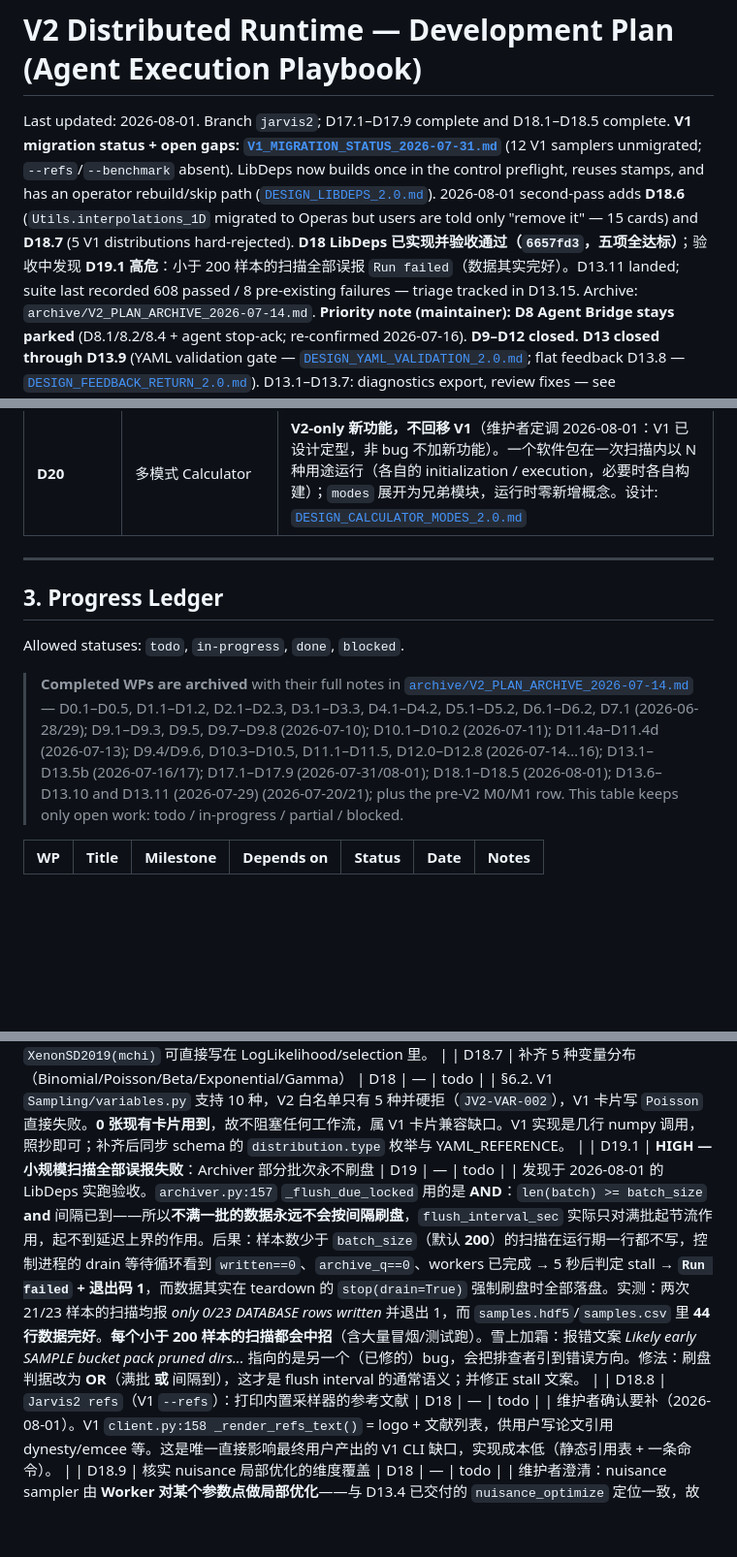
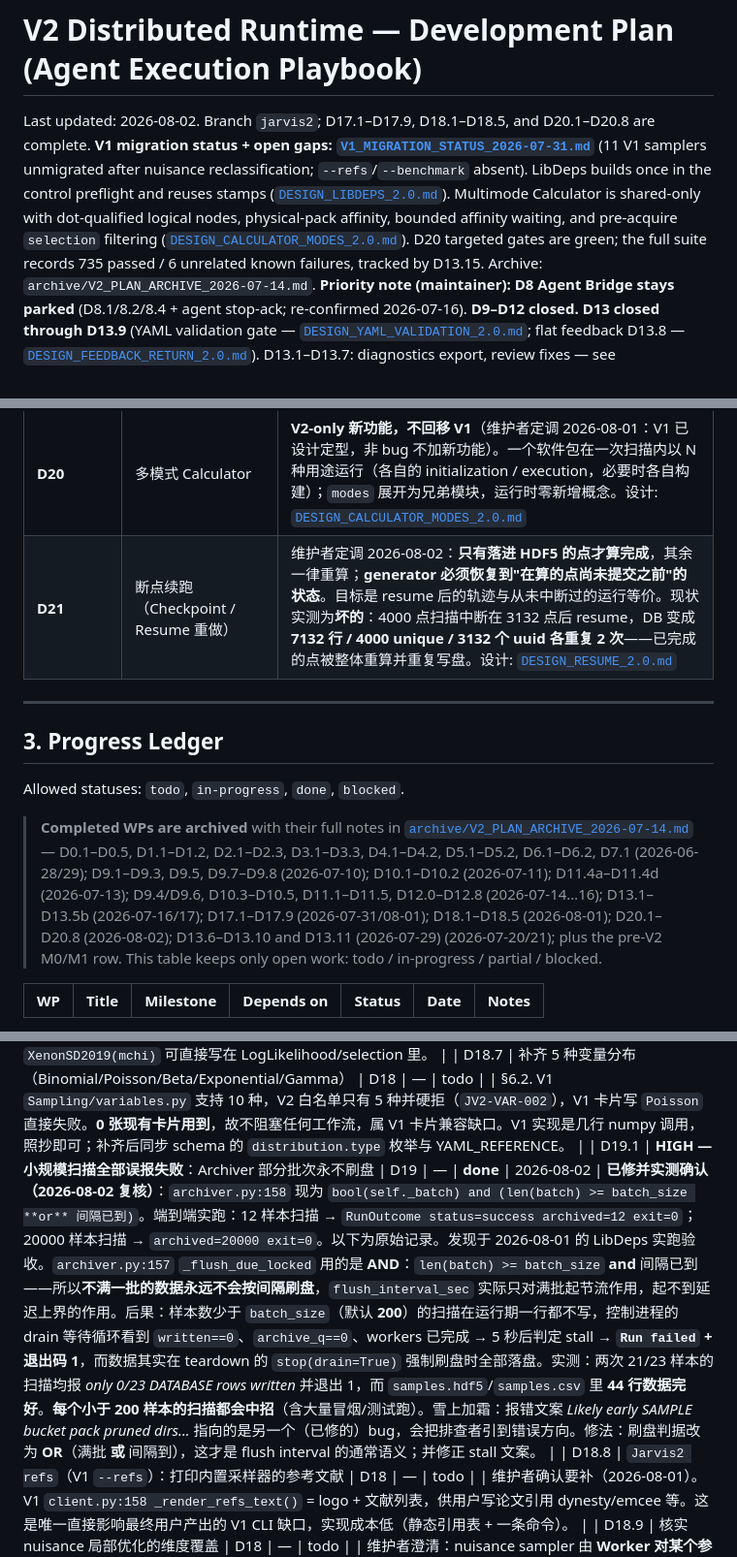
Before and after one commit to Pengxuan-Zhu-Phys/Jarvis-Books, a Markdown page: Jarvis-HEP V2/V2_DISTRIBUTED_PLAN.md, 3 parts joined by grey strips. Shown at 97% size. Rendered like a GitHub page; blank space fills up the shorter version.

```diff
--- a/Jarvis-HEP V2/V2_DISTRIBUTED_PLAN.md
+++ b/Jarvis-HEP V2/V2_DISTRIBUTED_PLAN.md
@@ -1,6 +1,6 @@
 # V2 Distributed Runtime — Development Plan (Agent Execution Playbook)
 
-Last updated: 2026-08-01. Branch `jarvis2`; D17.1–D17.9 complete and D18.1–D18.5 complete. **V1 migration status + open gaps: [`V1_MIGRATION_STATUS_2026-07-31.md`](V1_MIGRATION_STATUS_2026-07-31.md)** (12 V1 samplers unmigrated; `--refs`/`--benchmark` absent). LibDeps now builds once in the control preflight, reuses stamps, and has an operator rebuild/skip path ([`DESIGN_LIBDEPS_2.0.md`](DESIGN_LIBDEPS_2.0.md)). 2026-08-01 second-pass adds **D18.6** (`Utils.interpolations_1D` migrated to Operas but users are told only "remove it" — 15 cards) and **D18.7** (5 V1 distributions hard-rejected). **D18 LibDeps 已实现并验收通过（`6657fd3`，五项全达标）**；验收中发现 **D19.1 高危**：小于 200 样本的扫描全部误报 `Run failed`（数据其实完好）。D13.11 landed; suite last recorded 608 passed / 8 pre-existing failures — triage tracked in D13.15.
+Last updated: 2026-08-02. Branch `jarvis2`; D17.1–D17.9, D18.1–D18.5, and D20.1–D20.8 are complete. **V1 migration status + open gaps: [`V1_MIGRATION_STATUS_2026-07-31.md`](V1_MIGRATION_STATUS_2026-07-31.md)** (11 V1 samplers unmigrated after nuisance reclassification; `--refs`/`--benchmark` absent). LibDeps builds once in the control preflight and reuses stamps ([`DESIGN_LIBDEPS_2.0.md`](DESIGN_LIBDEPS_2.0.md)). Multimode Calculator is shared-only with dot-qualified logical nodes, physical-pack affinity, bounded affinity waiting, and pre-acquire `selection` filtering ([`DESIGN_CALCULATOR_MODES_2.0.md`](DESIGN_CALCULATOR_MODES_2.0.md)). D20 targeted gates are green; the full suite records 735 passed / 6 unrelated known failures, tracked by D13.15.
 Archive: `archive/V2_PLAN_ARCHIVE_2026-07-14.md`.
 **Priority note (maintainer):** **D8 Agent Bridge stays parked** (D8.1/8.2/8.4 + agent stop-ack;
 re-confirmed 2026-07-16). **D9–D12 closed. D13 closed through D13.9** (YAML validation gate —
@@ -138,6 +138,7 @@ user-visible behavior.
 | **D18** | LibDeps: install-once shared dependencies (V1 parity) | shared libraries build **once** in the control-process preflight, reuse by fingerprint, rebuild on an operator flag; `${LibDeps:path}` / `${LibDeps:make_paraller}` / `@{ROOT path}` resolve; `--skip-library-installation`; `LibDeps` declared in the schema (also unblocks D17.9). Design: [`DESIGN_LIBDEPS_2.0.md`](DESIGN_LIBDEPS_2.0.md) |
 | **D19** | Archiver 刷盘与运行结果诚实性 | 小规模扫描不再误报失败；刷盘判据符合 flush-interval 的通常语义；stall 文案指向真实原因 |
 | **D20** | 多模式 Calculator | **V2-only 新功能，不回移 V1**（维护者定调 2026-08-01：V1 已设计定型，非 bug 不加新功能）。一个软件包在一次扫描内以 N 种用途运行（各自的 initialization / execution，必要时各自构建）；`modes` 展开为兄弟模块，运行时零新增概念。设计: [`DESIGN_CALCULATOR_MODES_2.0.md`](DESIGN_CALCULATOR_MODES_2.0.md) |
+| **D21** | 断点续跑（Checkpoint / Resume 重做） | 维护者定调 2026-08-02：**只有落进 HDF5 的点才算完成**，其余一律重算；**generator 必须恢复到"在算的点尚未提交之前"的状态**。目标是 resume 后的轨迹与从未中断过的运行等价。现状实测为**坏的**：4000 点扫描中断在 3132 点后 resume，DB 变成 **7132 行 / 4000 unique / 3132 个 uuid 各重复 2 次**——已完成的点被整体重算并重复写盘。设计: [`DESIGN_RESUME_2.0.md`](DESIGN_RESUME_2.0.md) |
 
 ---
 
@@ -150,7 +151,7 @@ Allowed statuses: `todo`, `in-progress`, `done`, `blocked`.
 > — D0.1–D0.5, D1.1–D1.2, D2.1–D2.3, D3.1–D3.3, D4.1–D4.2, D5.1–D5.2, D6.1–D6.2,
 > D7.1 (2026-06-28/29); D9.1–D9.3, D9.5, D9.7–D9.8 (2026-07-10); D10.1–D10.2
 > (2026-07-11); D11.4a–D11.4d (2026-07-13); D9.4/D9.6, D10.3–D10.5, D11.1–D11.5,
-> D12.0–D12.8 (2026-07-14…16); D13.1–D13.5b (2026-07-16/17); D17.1–D17.9 (2026-07-31/08-01); D18.1–D18.5 (2026-08-01); D13.6–D13.10
+> D12.0–D12.8 (2026-07-14…16); D13.1–D13.5b (2026-07-16/17); D17.1–D17.9 (2026-07-31/08-01); D18.1–D18.5 (2026-08-01); D20.1–D20.8 (2026-08-02); D13.6–D13.10
 > and D13.11 (2026-07-29)
 > (2026-07-20/21); plus the pre-V2 M0/M1
 > row. This table
@@ -173,6 +174,6 @@ Allowed statuses: `todo`, `in-progress`, `done`, `blocked`.
 
 | D18.6 | `Utils.interpolations_1D` → Jarvis-Operas 迁移指引（不是补功能） | D18 | — | todo |            | [`V1_MIGRATION_STATUS_2026-07-31.md`](V1_MIGRATION_STATUS_2026-07-31.md) §6.1. **15/65 张真实卡片**用了这个块；V2 目前只回一句 `"Remove top-level Utils: it is not supported by V2."`（`task_schema.py:28`）。但**能力其实已经在 Jarvis-Operas 里**：`interp1.interp1_{xy_flat,xlog_yflat,xflat_ylog,xy_log}` 正好覆盖 V1 的 logX/logY 四种组合，`dmddxe.*` 已内置整套直接探测限制（CDEX/CDMS/DAMIC/DarkSide50/AllLimits*），自有曲线可用 `add_interpolation_namespace` 注册。所以这是**迁移路径缺失而非功能缺失**——用户被告知删掉却不知道去哪找。改成指路消息 + YAML_REFERENCE 对照写法 + 一篇 skill（D16 规则）。V1 语义参考：`core.py:343-353` 把插值注册进 `_funcs`，与 Operas 函数同一个表达式命名空间，故 `XenonSD2019(mchi)` 可直接写在 LogLikelihood/selection 里。 |
 | D18.7 | 补齐 5 种变量分布（Binomial/Poisson/Beta/Exponential/Gamma） | D18 | — | todo |            | §6.2. V1 `Sampling/variables.py` 支持 10 种，V2 白名单只有 5 种并硬拒（`JV2-VAR-002`），V1 卡片写 `Poisson` 直接失败。**0 张现有卡片用到**，故不阻塞任何工作流，属 V1 卡片兼容缺口。V1 实现是几行 numpy 调用，照抄即可；补齐后同步 schema 的 `distribution.type` 枚举与 YAML_REFERENCE。 |
-| D19.1 | **HIGH — 小规模扫描全部误报失败**：Archiver 部分批次永不刷盘 | D19 | — | todo |            | 发现于 2026-08-01 的 LibDeps 实跑验收。`archiver.py:157` `_flush_due_locked` 用的是 **AND**：`len(batch) >= batch_size` **and** 间隔已到——所以**不满一批的数据永远不会按间隔刷盘**，`flush_interval_sec` 实际只对满批起节流作用，起不到延迟上界的作用。后果：样本数少于 `batch_size`（默认 **200**）的扫描在运行期一行都不写，控制进程的 drain 等待循环看到 `written==0`、`archive_q==0`、workers 已完成 → 5 秒后判定 stall → **`Run failed` + 退出码 1**，而数据其实在 teardown 的 `stop(drain=True)` 强制刷盘时全部落盘。实测：两次 21/23 样本的扫描均报 *only 0/23 DATABASE rows written* 并退出 1，而 `samples.hdf5`/`samples.csv` 里 **44 行数据完好**。**每个小于 200 样本的扫描都会中招**（含大量冒烟/测试跑）。雪上加霜：报错文案 *Likely early SAMPLE bucket pack pruned dirs...* 指向的是另一个（已修的）bug，会把排查者引到错误方向。修法：刷盘判据改为 **OR**（满批 **或** 间隔到），这才是 flush interval 的通常语义；并修正 stall 文案。 |
+| D19.1 | **HIGH — 小规模扫描全部误报失败**：Archiver 部分批次永不刷盘 | D19 | — | **done** | 2026-08-02 | **已修并实测确认（2026-08-02 复核）**：`archiver.py:158` 现为 `bool(self._batch) and (len(batch) >= batch_size **or** 间隔已到)`。端到端实跑：12 样本扫描 → `RunOutcome status=success archived=12 exit=0`；20000 样本扫描 → `archived=20000 exit=0`。以下为原始记录。发现于 2026-08-01 的 LibDeps 实跑验收。`archiver.py:157` `_flush_due_locked` 用的是 **AND**：`len(batch) >= batch_size` **and** 间隔已到——所以**不满一批的数据永远不会按间隔刷盘**，`flush_interval_sec` 实际只对满批起节流作用，起不到延迟上界的作用。后果：样本数少于 `batch_size`（默认 **200**）的扫描在运行期一行都不写，控制进程的 drain 等待循环看到 `written==0`、`archive_q==0`、workers 已完成 → 5 秒后判定 stall → **`Run failed` + 退出码 1**，而数据其实在 teardown 的 `stop(drain=True)` 强制刷盘时全部落盘。实测：两次 21/23 样本的扫描均报 *only 0/23 DATABASE rows written* 并退出 1，而 `samples.hdf5`/`samples.csv` 里 **44 行数据完好**。**每个小于 200 样本的扫描都会中招**（含大量冒烟/测试跑）。雪上加霜：报错文案 *Likely early SAMPLE bucket pack pruned dirs...* 指向的是另一个（已修的）bug，会把排查者引到错误方向。修法：刷盘判据改为 **OR**（满批 **或** 间隔到），这才是 flush interval 的通常语义；并修正 stall 文案。 |
 | D18.8 | `Jarvis2 refs`（V1 `--refs`）：打印内置采样器的参考文献 | D18 | — | todo |            | 维护者确认要补（2026-08-01）。V1 `client.py:158 _render_refs_text()` = logo + 文献列表，供用户写论文引用 dynesty/emcee 等。这是唯一直接影响最终用户产出的 V1 CLI 缺口，实现成本低（静态引用表 + 一条命令）。 |
 | D18.9 | 核实 nuisance 局部优化的维度覆盖 | D18 | — | todo |            | 维护者澄清：nuisance sampler 由 **Worker 对某个参数点做局部优化**——与 D13.4 已交付的 `nuisance_optimize` 定位一致，故它**不是**未迁移采样器（未迁移数由 12 修正为 11）。待核实：V2 的 `Profile1D` 只做**一维**黄金分割；若 V1 支持多个 nuisance 参数**联合**优化，则属部分迁移，需补多维优化。 |
```
Also changed, not shown: other parts of Jarvis-HEP V2/V2_DISTRIBUTED_PLAN.md (+8 -5 lines), Jarvis-HEP V2/DESIGN_RESUME_2.0.md (added, +223 -0 lines).
